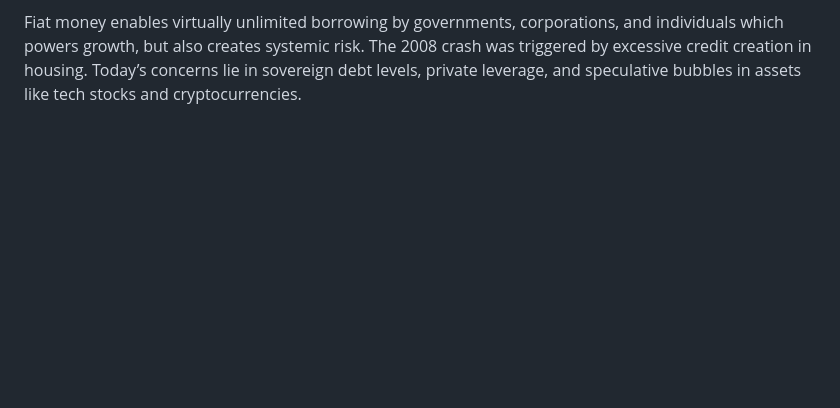
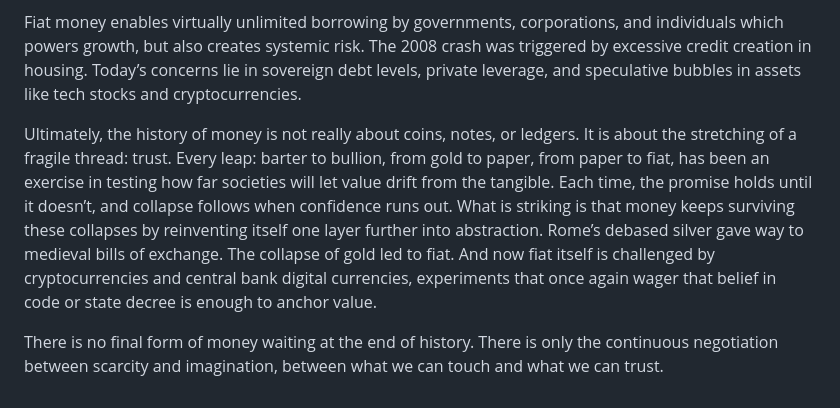
Before and after one commit to psyss24/psyss24.github.io, a Markdown page: posts/money.md, the part around the change. Rendered like a GitHub page; blank space fills up the shorter version.

```diff
--- a/posts/money.md
+++ b/posts/money.md
@@ -115,6 +115,11 @@ But this new freedom came with cost. Inflation becomes a matter of psychology, i
 
 Fiat money enables virtually unlimited borrowing by governments, corporations, and individuals which powers growth, but also creates systemic risk. The 2008 crash was triggered by excessive credit creation in housing. Today’s concerns lie in sovereign debt levels, private leverage, and speculative bubbles in assets like tech stocks and cryptocurrencies.
 
+Ultimately, the history of money is not really about coins, notes, or ledgers. It is about the stretching of a fragile thread: trust.
+Every leap: barter to bullion, from gold to paper, from paper to fiat, has been an exercise in testing how far societies will let value drift from the tangible. Each time, the promise holds until it doesn’t, and collapse follows when confidence runs out.
+What is striking is that money keeps surviving these collapses by reinventing itself one layer further into abstraction. Rome’s debased silver gave way to medieval bills of exchange. The collapse of gold led to fiat. And now fiat itself is challenged by cryptocurrencies and central bank digital currencies, experiments that once again wager that belief in code or state decree is enough to anchor value.
+
+There is no final form of money waiting at the end of history. There is only the continuous negotiation between scarcity and imagination, between what we can touch and what we can trust.
 
 
 [1]:	https://hascmarinebiology.weebly.com/uploads/7/6/8/7/7687070/cowry_as_money_2.pdf
```
